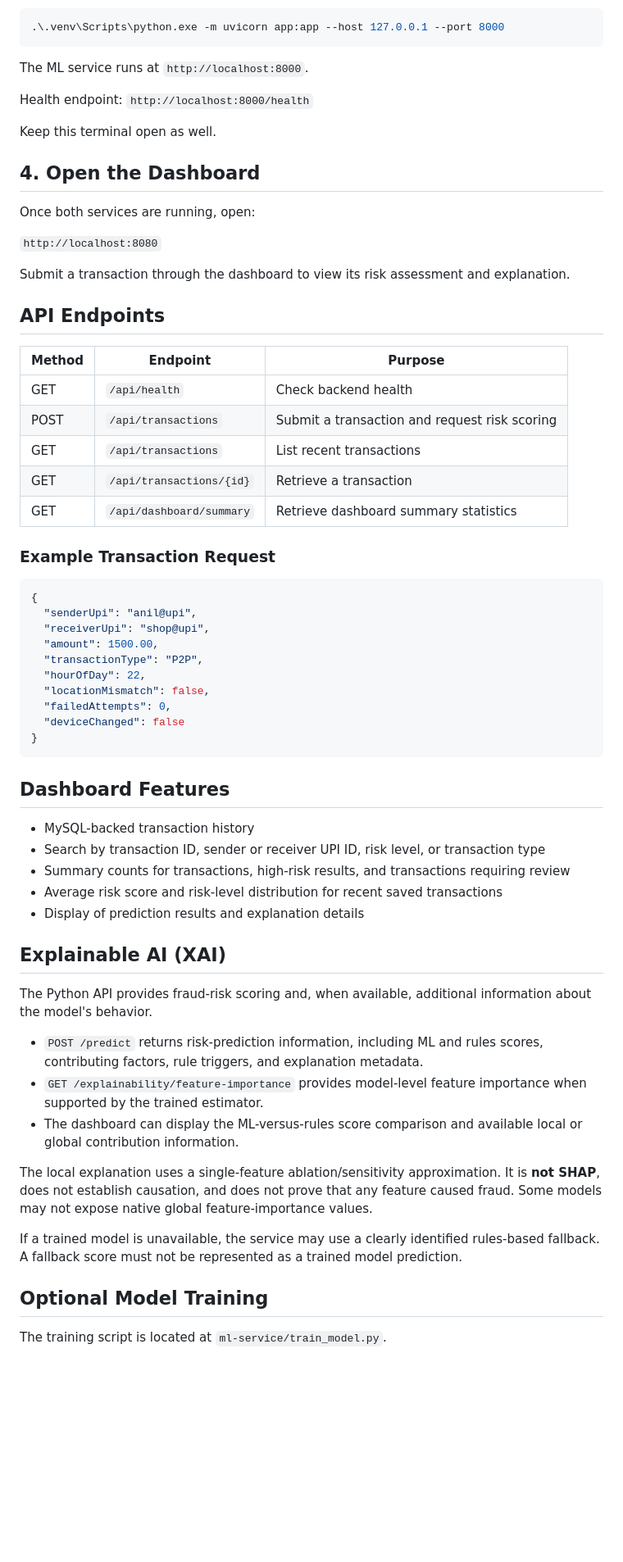
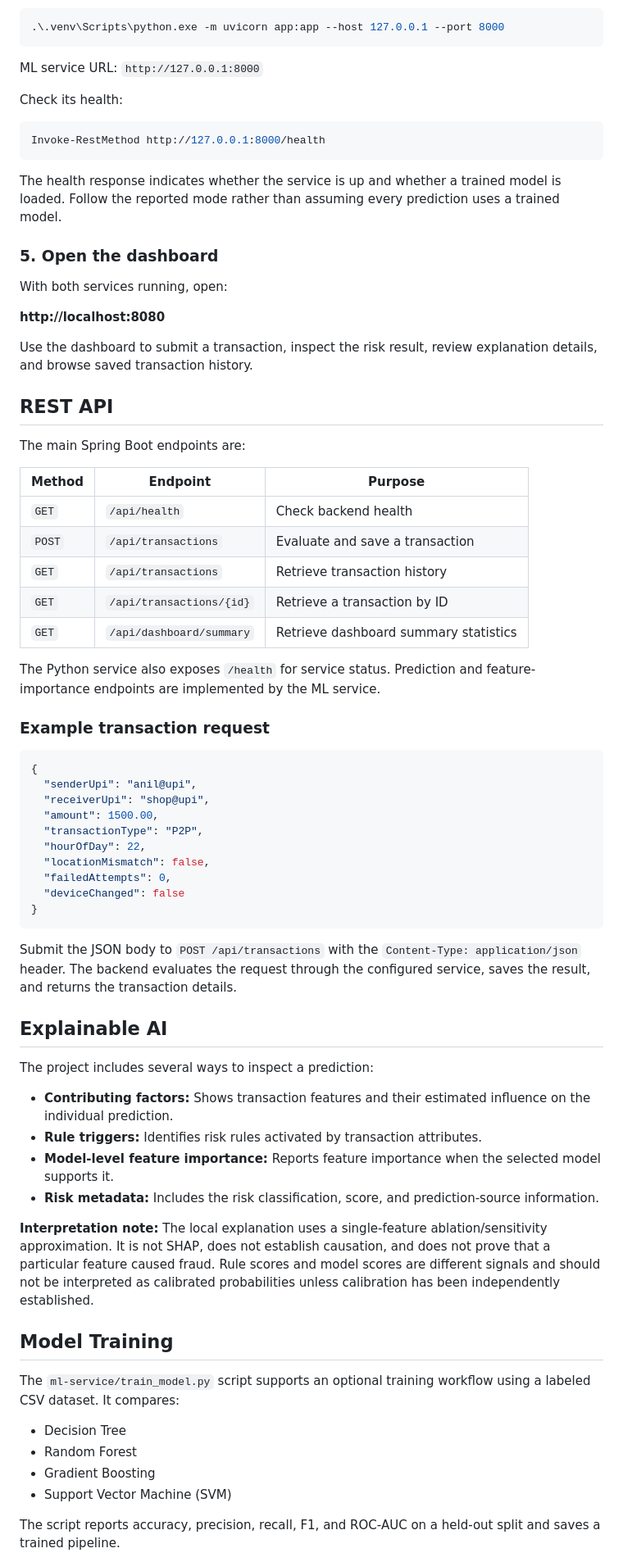
Before and after one commit to AnilKumar-6/upi-fraud-detection-system, a Markdown page: README.md, the part around one of its changes. Shown at 82% size. Drawn GitHub-style; blank space fills up the shorter version.

Commit message:
Improve project README and setup documentation

````diff
--- a/README.md
+++ b/README.md
@@ -88,31 +140,39 @@ Start FastAPI:
 .\.venv\Scripts\python.exe -m uvicorn app:app --host 127.0.0.1 --port 8000
 ```
 
-The ML service runs at `http://localhost:8000`.
+ML service URL: `http://127.0.0.1:8000`
 
-Health endpoint: `http://localhost:8000/health`
+Check its health:
 
-Keep this terminal open as well.
+```powershell
+Invoke-RestMethod http://127.0.0.1:8000/health
+```
 
-## 4. Open the Dashboard
+The health response indicates whether the service is up and whether a trained model is loaded. Follow the reported mode rather than assuming every prediction uses a trained model.
 
-Once both services are running, open:
+### 5. Open the dashboard
 
-`http://localhost:8080`
+With both services running, open:
 
-Submit a transaction through the dashboard to view its risk assessment and explanation.
+**http://localhost:8080**
 
-## API Endpoints
+Use the dashboard to submit a transaction, inspect the risk result, review explanation details, and browse saved transaction history.
+
+## REST API
+
+The main Spring Boot endpoints are:
 
 | Method | Endpoint | Purpose |
 |---|---|---|
-| GET | `/api/health` | Check backend health |
-| POST | `/api/transactions` | Submit a transaction and request risk scoring |
-| GET | `/api/transactions` | List recent transactions |
-| GET | `/api/transactions/{id}` | Retrieve a transaction |
-| GET | `/api/dashboard/summary` | Retrieve dashboard summary statistics |
+| `GET` | `/api/health` | Check backend health |
+| `POST` | `/api/transactions` | Evaluate and save a transaction |
+| `GET` | `/api/transactions` | Retrieve transaction history |
+| `GET` | `/api/transactions/{id}` | Retrieve a transaction by ID |
+| `GET` | `/api/dashboard/summary` | Retrieve dashboard summary statistics |
 
-### Example Transaction Request
+The Python service also exposes `/health` for service status. Prediction and feature-importance endpoints are implemented by the ML service.
+
+### Example transaction request
 
 ```json
 {
@@ -127,27 +187,27 @@ Submit a transaction through the dashboard to view its risk assessment and expla
 }
 ```
 
-## Dashboard Features
+Submit the JSON body to `POST /api/transactions` with the `Content-Type: application/json` header. The backend evaluates the request through the configured service, saves the result, and returns the transaction details.
 
-- MySQL-backed transaction history
-- Search by transaction ID, sender or receiver UPI ID, risk level, or transaction type
-- Summary counts for transactions, high-risk results, and transactions requiring review
-- Average risk score and risk-level distribution for recent saved transactions
-- Display of prediction results and explanation details
+## Explainable AI
 
-## Explainable AI (XAI)
+The project includes several ways to inspect a prediction:
 
-The Python API provides fraud-risk scoring and, when available, additional information about the model's behavior.
+- **Contributing factors:** Shows transaction features and their estimated influence on the individual prediction.
+- **Rule triggers:** Identifies risk rules activated by transaction attributes.
+- **Model-level feature importance:** Reports feature importance when the selected model supports it.
+- **Risk metadata:** Includes the risk classification, score, and prediction-source information.
 
-- `POST /predict` returns risk-prediction information, including ML and rules scores, contributing factors, rule triggers, and explanation metadata.
-- `GET /explainability/feature-importance` provides model-level feature importance when supported by the trained estimator.
-- The dashboard can display the ML-versus-rules score comparison and available local or global contribution information.
+**Interpretation note:** The local explanation uses a single-feature ablation/sensitivity approximation. It is not SHAP, does not establish causation, and does not prove that a particular feature caused fraud. Rule scores and model scores are different signals and should not be interpreted as calibrated probabilities unless calibration has been independently established.
 
-The local explanation uses a single-feature ablation/sensitivity approximation. It is **not SHAP**, does not establish causation, and does not prove that any feature caused fraud. Some models may not expose native global feature-importance values.
+## Model Training
 
-If a trained model is unavailable, the service may use a clearly identified rules-based fallback. A fallback score must not be represented as a trained model prediction.
+The `ml-service/train_model.py` script supports an optional training workflow using a labeled CSV dataset. It compares:
 
-## Optional Model Training
+- Decision Tree
+- Random Forest
+- Gradient Boosting
+- Support Vector Machine (SVM)
 
-The training script is located at `ml-service/train_model.py`.
+The script reports accuracy, precision, recall, F1, and ROC-AUC on a held-out split and saves a trained pipeline.
 
````
Also changed, not shown: other parts of README.md (+136 -53 lines).
